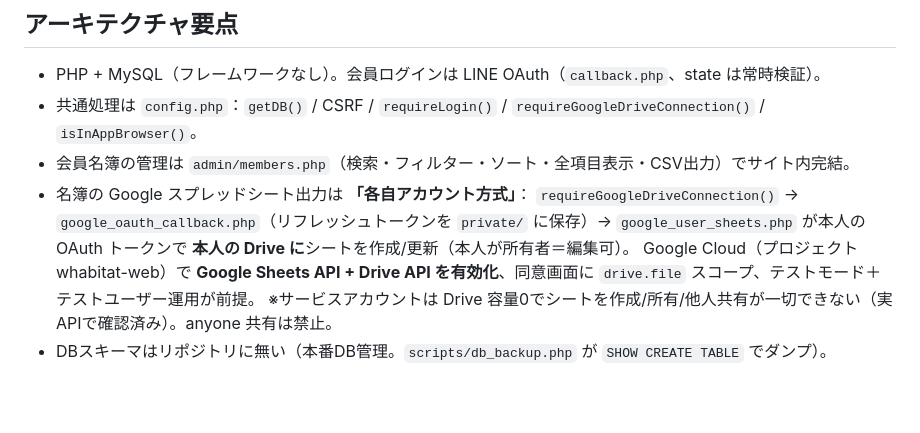
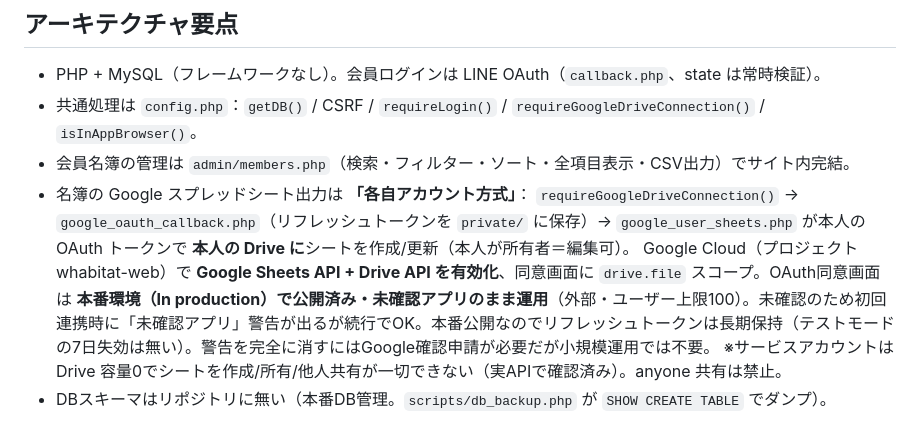
Before and after one commit to selenium132/whabitat-web, a Markdown page: CLAUDE.md, the part around the change. Rendered like a GitHub page; blank space fills up the shorter version.

Commit message:
docs: OAuth同意画面は本番公開済み(未確認運用)に実態を反映
テストモード前提という記述が古かった。実際はIn production/外部/上限100の
未確認アプリ運用で、7日失効は無くトークンは長期保持。初回のみ未確認警告。

Co-Authored-By: Claude Opus 4.8 (1M context) <noreply@anthropic.com>

```diff
--- a/CLAUDE.md
+++ b/CLAUDE.md
@@ -42,7 +42,7 @@
 - 会員名簿の管理は `admin/members.php`（検索・フィルター・ソート・全項目表示・CSV出力）でサイト内完結。
 - 名簿の Google スプレッドシート出力は **「各自アカウント方式」**：
   `requireGoogleDriveConnection()` → `google_oauth_callback.php`（リフレッシュトークンを `private/` に保存）→ `google_user_sheets.php` が本人の OAuth トークンで **本人の Drive に**シートを作成/更新（本人が所有者＝編集可）。
-  Google Cloud（プロジェクト whabitat-web）で **Google Sheets API + Drive API を有効化**、同意画面に `drive.file` スコープ、テストモード＋テストユーザー運用が前提。
+  Google Cloud（プロジェクト whabitat-web）で **Google Sheets API + Drive API を有効化**、同意画面に `drive.file` スコープ。OAuth同意画面は **本番環境（In production）で公開済み・未確認アプリのまま運用**（外部・ユーザー上限100）。未確認のため初回連携時に「未確認アプリ」警告が出るが続行でOK。本番公開なのでリフレッシュトークンは長期保持（テストモードの7日失効は無い）。警告を完全に消すにはGoogle確認申請が必要だが小規模運用では不要。
   ※サービスアカウントは Drive 容量0でシートを作成/所有/他人共有が一切できない（実APIで確認済み）。anyone 共有は禁止。
 - DBスキーマはリポジトリに無い（本番DB管理。`scripts/db_backup.php` が `SHOW CREATE TABLE` でダンプ）。
 
```
